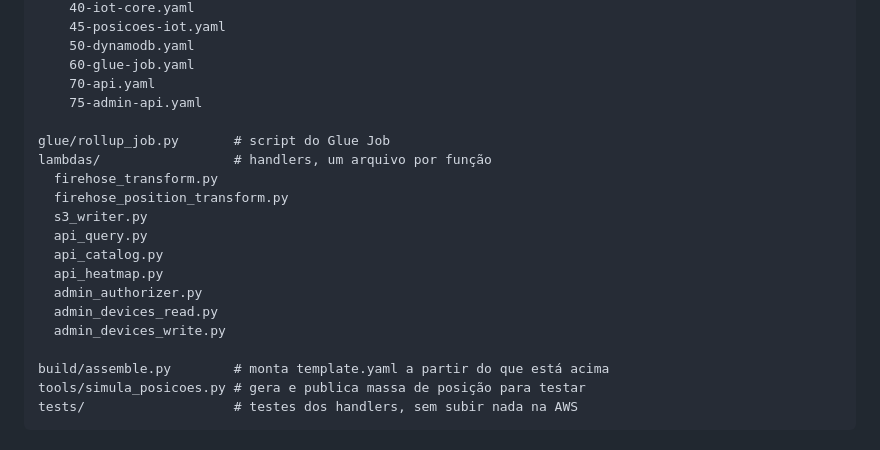
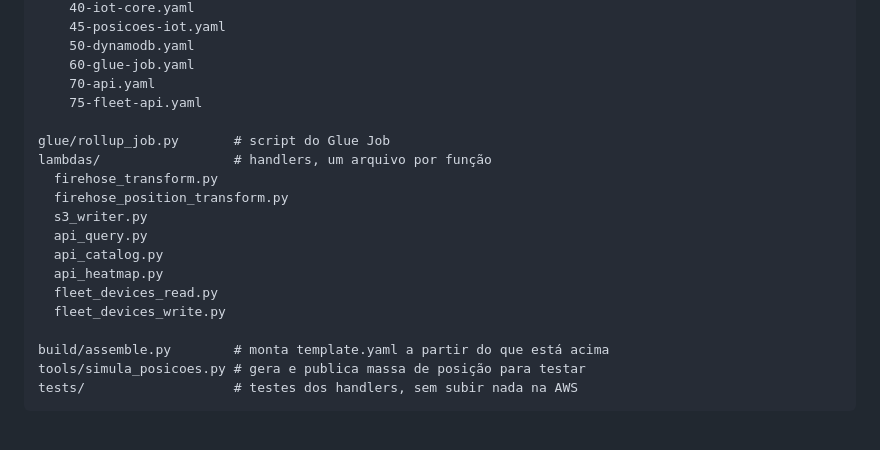
Before and after one commit to PedroCarvalho8/codaxis-aws, a Markdown page: README.md, the part around the change. GitHub-like rendering.

Commit message:
Atualiza a arvore de arquivos do README para os nomes fleet
Co-Authored-By: Claude Opus 5 <noreply@anthropic.com>
Claude-Session: https://claude.ai/code/session_01CbtxvB1gTrz54dGiRG5EbF

```diff
--- a/README.md
+++ b/README.md
@@ -31,7 +31,7 @@ infra/                   # fontes do template
     50-dynamodb.yaml
     60-glue-job.yaml
     70-api.yaml
-    75-admin-api.yaml
+    75-fleet-api.yaml
 
 glue/rollup_job.py       # script do Glue Job
 lambdas/                 # handlers, um arquivo por função
@@ -41,9 +41,8 @@ lambdas/                 # handlers, um arquivo por função
   api_query.py
   api_catalog.py
   api_heatmap.py
-  admin_authorizer.py
-  admin_devices_read.py
-  admin_devices_write.py
+  fleet_devices_read.py
+  fleet_devices_write.py
 
 build/assemble.py        # monta template.yaml a partir do que está acima
 tools/simula_posicoes.py # gera e publica massa de posição para testar
```
